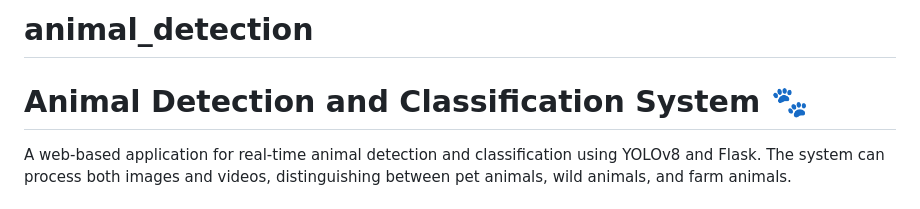
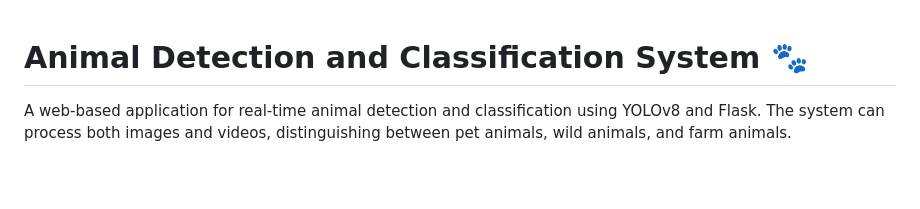
Before and after one commit to prashantsingh5/animal_detection, a Markdown page: README.md, the part around the change. Drawn GitHub-style; blank space fills up the shorter version.

```diff
--- a/README.md
+++ b/README.md
@@ -1,5 +1,3 @@
-# animal_detection
-
 # Animal Detection and Classification System 🐾
 
 A web-based application for real-time animal detection and classification using YOLOv8 and Flask. The system can process both images and videos, distinguishing between pet animals, wild animals, and farm animals.
```
